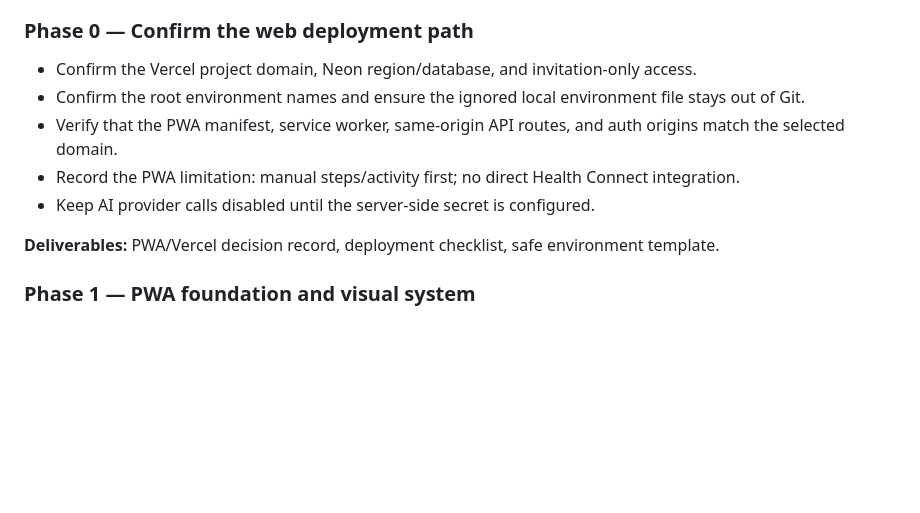
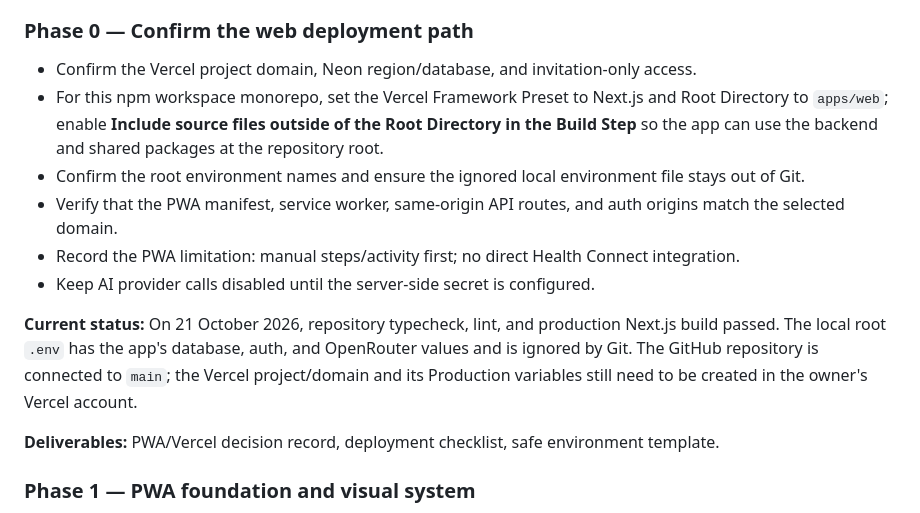
Before and after one commit to siddharthg2309/healthcare, a Markdown page: docs/IMPLEMENTATION_PLAN.md, the part around one of its changes. Drawn GitHub-style; blank space fills up the shorter version.

```diff
--- a/docs/IMPLEMENTATION_PLAN.md
+++ b/docs/IMPLEMENTATION_PLAN.md
@@ -923,10 +923,13 @@ The sequence delivers tracking and the signature progress graph before AI featur
 ### Phase 0 — Confirm the web deployment path
 
 - Confirm the Vercel project domain, Neon region/database, and invitation-only access.
+- For this npm workspace monorepo, set the Vercel Framework Preset to Next.js and Root Directory to `apps/web`; enable **Include source files outside of the Root Directory in the Build Step** so the app can use the backend and shared packages at the repository root.
 - Confirm the root environment names and ensure the ignored local environment file stays out of Git.
 - Verify that the PWA manifest, service worker, same-origin API routes, and auth origins match the selected domain.
 - Record the PWA limitation: manual steps/activity first; no direct Health Connect integration.
 - Keep AI provider calls disabled until the server-side secret is configured.
+
+**Current status:** On 21 October 2026, repository typecheck, lint, and production Next.js build passed. The local root `.env` has the app's database, auth, and OpenRouter values and is ignored by Git. The GitHub repository is connected to `main`; the Vercel project/domain and its Production variables still need to be created in the owner's Vercel account.
 
 **Deliverables:** PWA/Vercel decision record, deployment checklist, safe environment template.
 
```
Also changed, not shown: other parts of docs/IMPLEMENTATION_PLAN.md (+2 -2 lines), README.md (+1 -1 lines), docs/ENVIRONMENT.md (+11 -3 lines).
